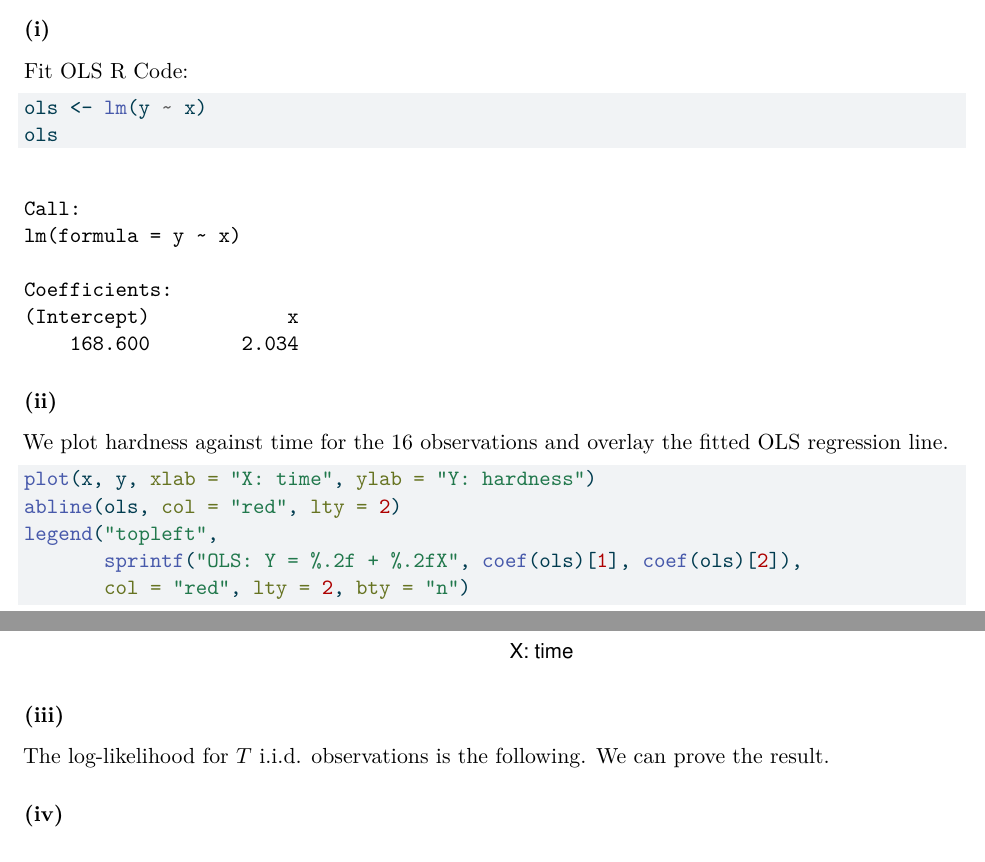
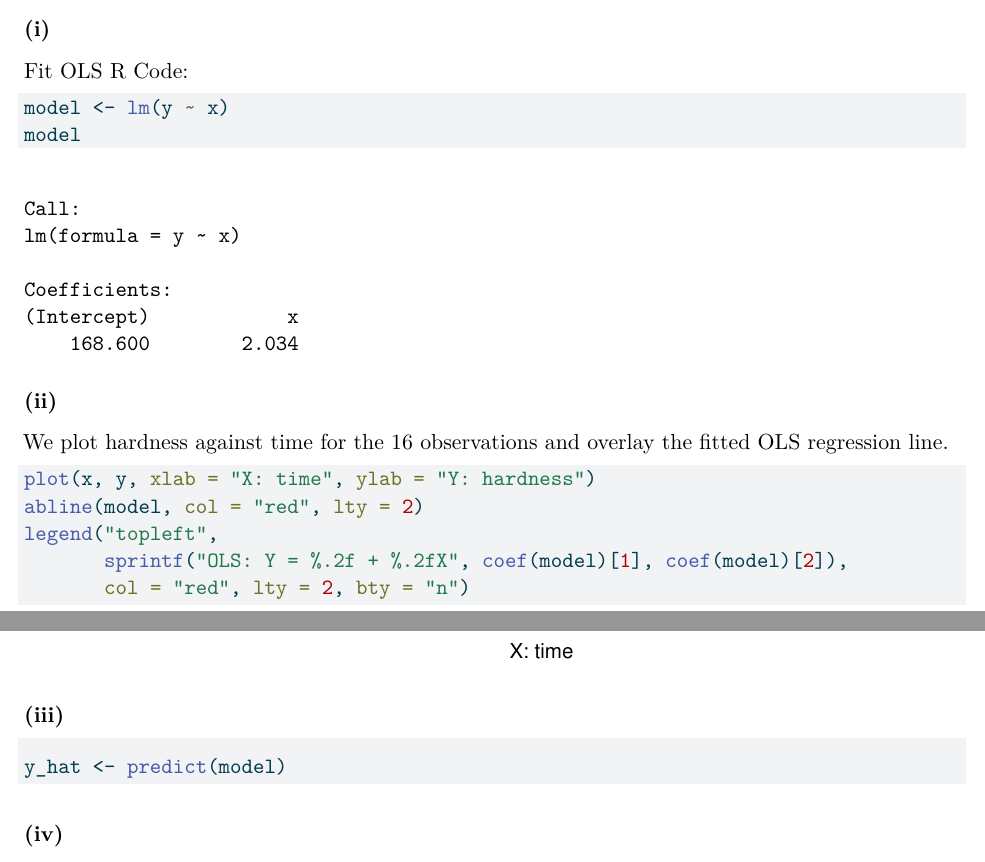
Before and after one commit to ws2840/STATGR5205, a Quarto document (HW1/hw1.qmd): two parts of pages 7 and 8 of 9, joined at a grey line, cut so that both start at the same text. The pictures show the output file HW1/hw1.pdf that the author committed with the source.

Commit message:
working on 3.3

````diff
--- a/HW1/hw1.qmd
+++ b/HW1/hw1.qmd
@@ -253,8 +253,8 @@ x <- c(rep(16,4),rep(24,4),rep(32,4),rep(40,4))
 ### (i)
 Fit OLS R Code:
 ```{r}
-ols <- lm(y ~ x)
-ols
+model <- lm(y ~ x)
+model
 ```
 
 ### (ii)
@@ -262,15 +262,17 @@ We plot hardness against time for the 16 observations and overlay the fitted OLS
 
 ```{r, fig.dim = c(8, 5)}
 plot(x, y, xlab = "X: time", ylab = "Y: hardness")
-abline(ols, col = "red", lty = 2)
+abline(model, col = "red", lty = 2)
 legend("topleft",
-       sprintf("OLS: Y = %.2f + %.2fX", coef(ols)[1], coef(ols)[2]),
+       sprintf("OLS: Y = %.2f + %.2fX", coef(model)[1], coef(model)[2]),
        col = "red", lty = 2, bty = "n")
 ```
 
 ### (iii)
 
-The log-likelihood for $T$ i.i.d. observations is the following. We can prove the result.
+```{r}
+y_hat <- predict(model)
+```
 
 ### (iv)
 
````
Also changed, not shown: HW1/hw1.pdf, HW1/hw1_files/figure-pdf/unnamed-chunk-5-1.pdf.
